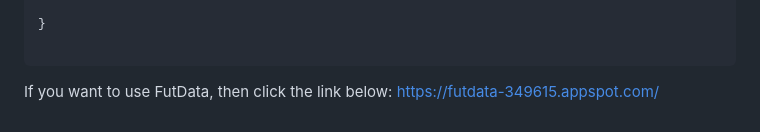
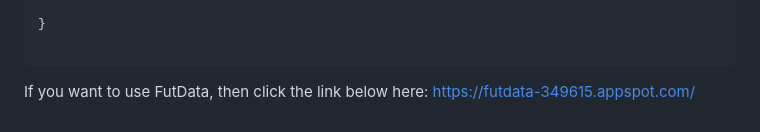
Before and after one commit to gonzalodom11/FootballAPI_Group1_AISS, a Markdown page: README.md, the part around the change. GitHub-like rendering.

````diff
--- a/README.md
+++ b/README.md
@@ -128,5 +128,5 @@ A league has an id, name, country,  a list of teams and a list of games. JSON re
 ```
 
 
-If you want to use FutData, then click the link below:
+If you want to use FutData, then click the link below here:
 https://futdata-349615.appspot.com/
````
